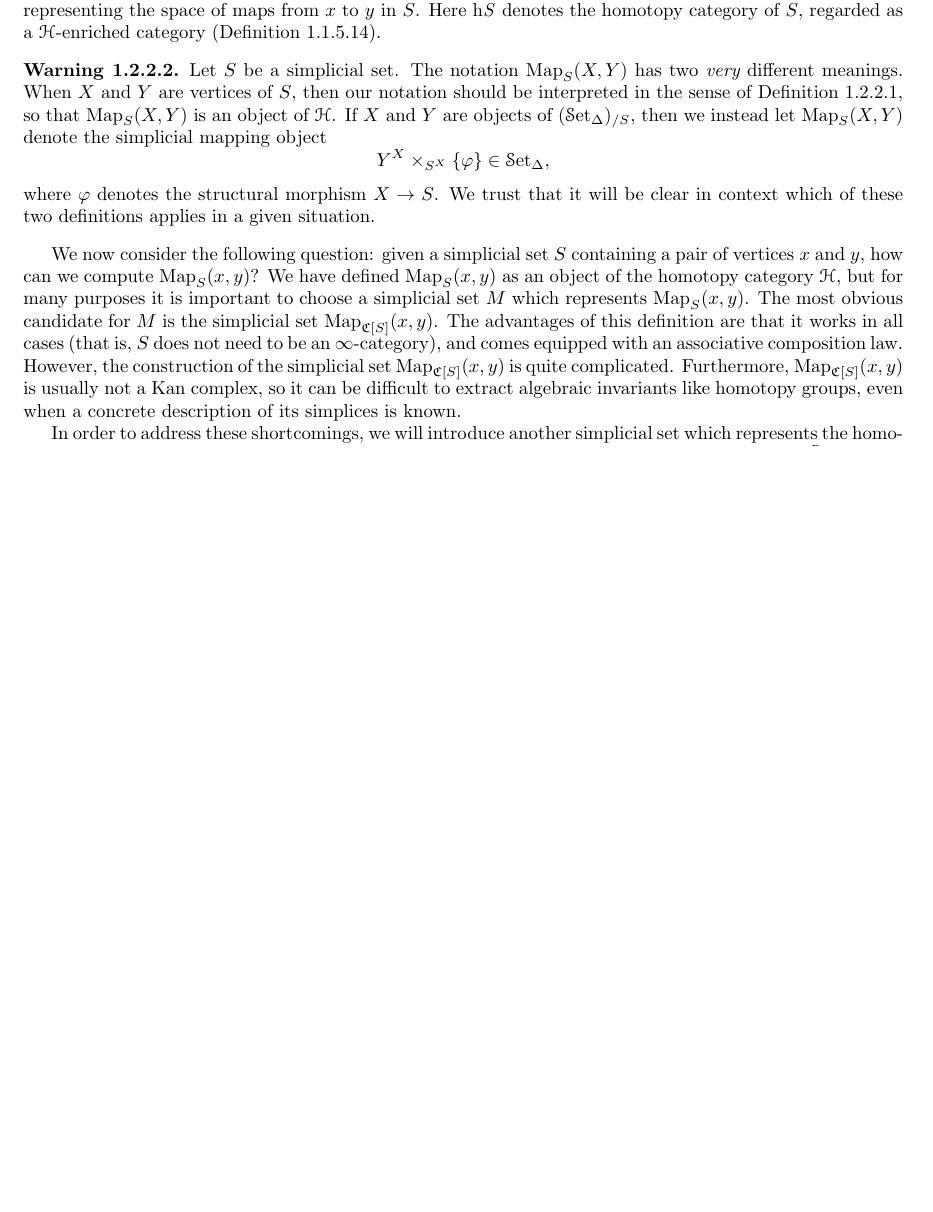
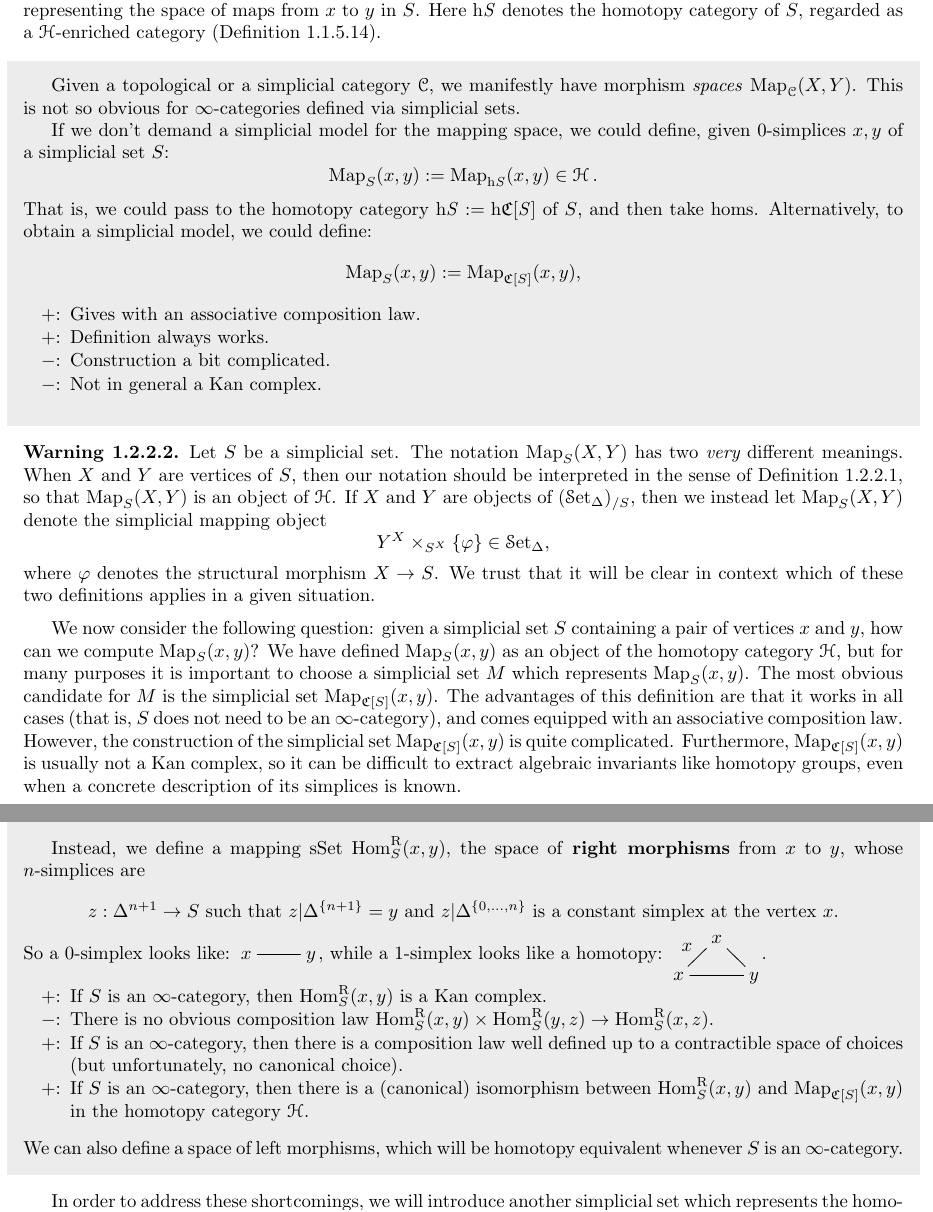
Before and after one commit to mjdonovan/HTT, a LaTeX thesis (highertopoi.tex, which reads chap1sec2-language.tex): part of page 10 of 13 before the commit and two parts of pages 10 and 11 of 13 after it, the two joined at a grey line, cut so that both start at the same text, the shorter picture padded with empty space. Compiled offline with pdfLaTeX; a LaTeX package or settings file that is missing is left out.

Commit message:
Spaces of morphisms in infcats.

```diff
--- a/chap1sec2-language.tex
+++ b/chap1sec2-language.tex
@@ -62,6 +62,21 @@ $\calH$ denote the homotopy category of spaces. We define
 $\bHom_{S}(x,y) = \bHom_{\h{S}}(x,y) \in \calH$ to be the object of $\calH$ representing
 the space of maps from $x$ to $y$ in $S$. Here $\h{S}$ denotes the homotopy category of $S$, regarded as a $\calH$-enriched category (Definition \ref{tulkas}).
 \end{definition}
+\begin{shaded}
+Given a topological or a simplicial category $\calC$, we manifestly have morphism \emph{spaces} $\bHom_{\calC}(X,Y)$. This is not so obvious for $\infty$-categories defined via simplicial sets.
+
+If we don't demand a simplicial model for the mapping space, we could define, given 0-simplices $x,y$ of a simplicial set $S$:
+\[\bHom_{S}(x,y): = \bHom_{\h{S}}(x,y) \in \calH.\]
+That is, we could pass to the homotopy category $\h S:=\h\sCoNerve[S]$ of $S$, and then take homs. Alternatively, to obtain a simplicial model, we could define:
+\[\bHom_{S}(x,y): =\bHom_{\sCoNerve[S]}(x,y),\]
+\begin{itemize}\squishlist
+\item[$+$:] Gives with an associative composition law.
+\item[$+$:] Definition always works.
+\item[$-$:] Construction a bit complicated.
+\item[$-$:] Not in general a Kan complex.
+\end{itemize}
+\end{shaded}
+
 
 \begin{warning}
 Let $S$ be a simplicial set. The notation $\bHom_{S}( X, Y)$ has two {\em very} different meanings.
@@ -78,6 +93,26 @@ $\bHom_{\sCoNerve[S]}(x,y)$ is quite complicated. Furthermore,
 $\bHom_{\sCoNerve[S]}(x,y)$ is usually not a Kan complex, so it
 can be difficult to extract algebraic invariants like homotopy
 groups, even when a concrete description of its simplices is known.
+\begin{shaded}
+Instead, we define a mapping sSet  $\Hom^{\rght}_S(x,y)$, the space of \textbf{right morphisms} from $x$ to $y$, whose $n$-simplices are
+\[\textup{$z: \Delta^{n+1} \rightarrow S$ such that $z| \Delta^{ \{n+1 \}} = y$ and $z|
+\Delta^{ \{0, \ldots, n\} }$ is a constant simplex at the vertex
+$x$.}\]
+So a 0-simplex looks like: \!$\xymatrix@R=3mm@C=3mm{x\ar@{-}[rr]&&y}$\!, while a 1-simplex looks like a homotopy:
+\!\raisebox{3mm}{\smash{$\xymatrix@R=3mm@C=3mm{&x\ar@{-}[dl]_{\textup{\normalsize$x$}}\ar@{-}[dr]\\x\ar@{-}[rr]&&y}$}}\!.
+\begin{enumerate}\squishlist
+\item[$+$:] If $S$ is an $\infty$-category, then $\Hom^{\rght}_{S}(x,y)$ is a Kan complex.
+\item[$-$:] There is no
+obvious composition law
+$\Hom^{\rght}_{S}(x,y) \times \Hom^{\rght}_{S}(y,z) \rightarrow \Hom^{\rght}_{S}(x,z).$
+\item[$+$:] If $S$ is an $\infty$-category, then there is a composition law well defined up to a contractible space of choices (but unfortunately, no canonical choice).
+\item[$+$:] If $S$ is an $\infty$-category, then
+there is a
+(canonical) isomorphism between $\Hom^{\rght}_{S}(x,y)$ and $\bHom_{\sCoNerve[S]}(x,y)$
+in the homotopy category $\calH$.
+\end{enumerate}
+We can also define a space of left morphisms, which will be homotopy equivalent whenever $S$ is an $\infty$-category.
+\end{shaded}
 
 In order to address these shortcomings, we will introduce another simplicial set which
 represents the homotopy type $\bHom_{S}(x,y) \in \calH$, at least when $S$ is an $\infty$-category.
```
